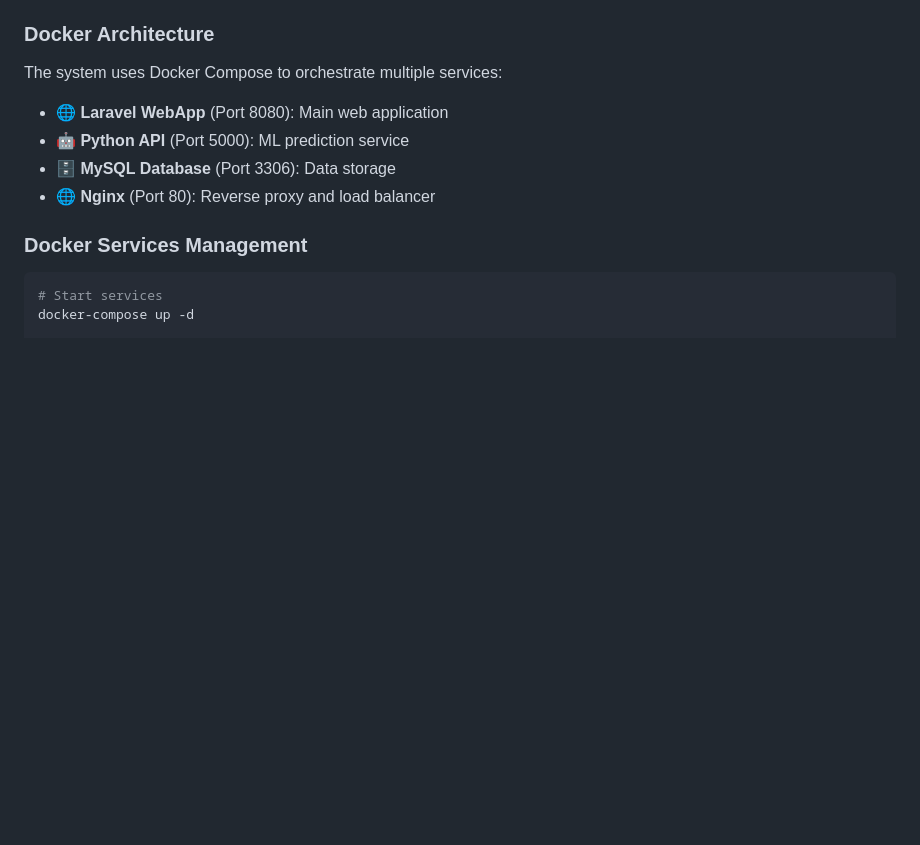
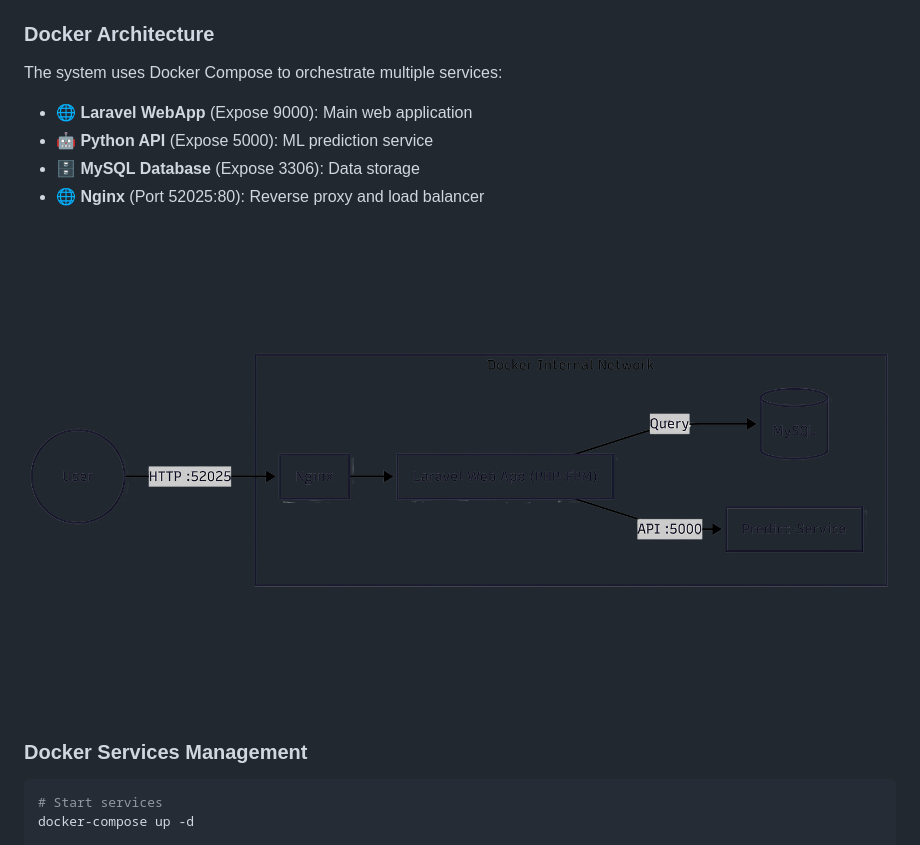
Before and after one commit to nguyenhuuluan1702/Test_Mlops, a Markdown page: README.md, the part around the change. Rendered like a GitHub page; pictures changed too: images/Docker-deployment.png (added); blank space fills up the shorter version.

````diff
--- a/README.md
+++ b/README.md
@@ -65,10 +65,12 @@ docker-compose exec laravel-webapp php artisan db:seed --force
 ### Docker Architecture
 The system uses Docker Compose to orchestrate multiple services:
 
-- **🌐 Laravel WebApp** (Port 8080): Main web application
-- **🤖 Python API** (Port 5000): ML prediction service
-- **🗄️ MySQL Database** (Port 3306): Data storage
-- **🌐 Nginx** (Port 80): Reverse proxy and load balancer
+- **🌐 Laravel WebApp** (Expose 9000): Main web application
+- **🤖 Python API** (Expose 5000): ML prediction service
+- **🗄️ MySQL Database** (Expose 3306): Data storage
+- **🌐 Nginx** (Port 52025:80): Reverse proxy and load balancer
+
+![Docker deployment](images/Docker-deployment.png)
 
 ### Docker Services Management
 ```bash
````
Also changed, not shown: WebApp/README.md (+8 -0 lines), images/Database-diagram.png (added), images/WebApp-Workflow.png (added).
